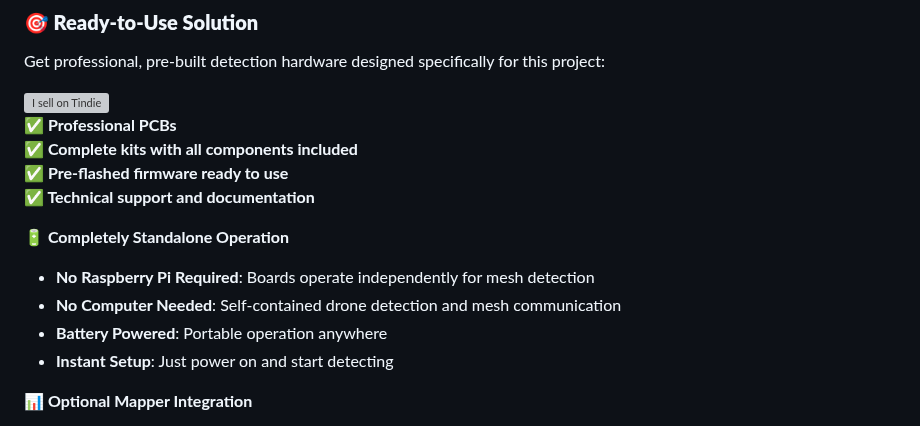
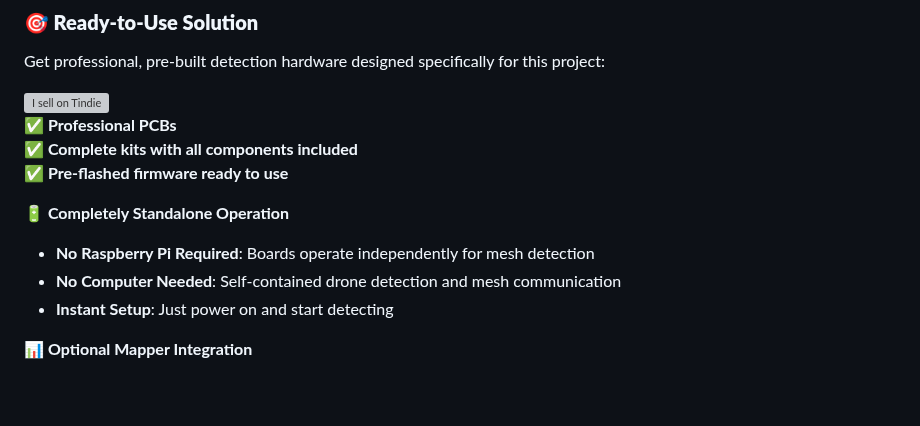
Before and after one commit to colonelpanichacks/drone-mesh-mapper, a Markdown page: README.md, the part around the change. GitHub-like rendering; blank space fills up the shorter version; grey boxes are pictures that could not be loaded.

```diff
--- a/README.md
+++ b/README.md
@@ -30,12 +30,11 @@ Get professional, pre-built detection hardware designed specifically for this pr
 **✅ Professional PCBs**
 **✅ Complete kits with all components included**
 **✅ Pre-flashed firmware ready to use**
-**✅ Technical support and documentation**
+
 
 **🔋 Completely Standalone Operation**
 - **No Raspberry Pi Required**: Boards operate independently for mesh detection
 - **No Computer Needed**: Self-contained drone detection and mesh communication
-- **Battery Powered**: Portable operation anywhere
 - **Instant Setup**: Just power on and start detecting
 
 **📊 Optional Mapper Integration**
```
